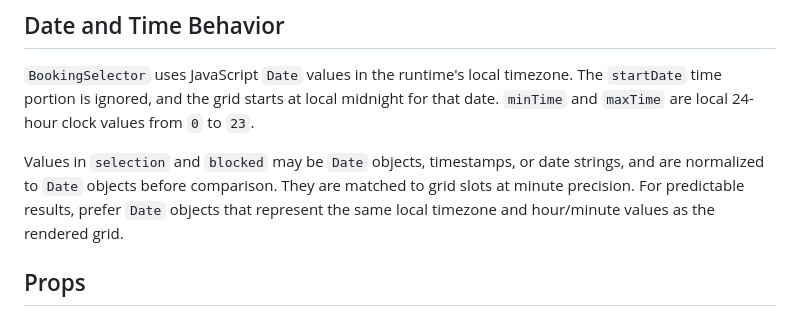
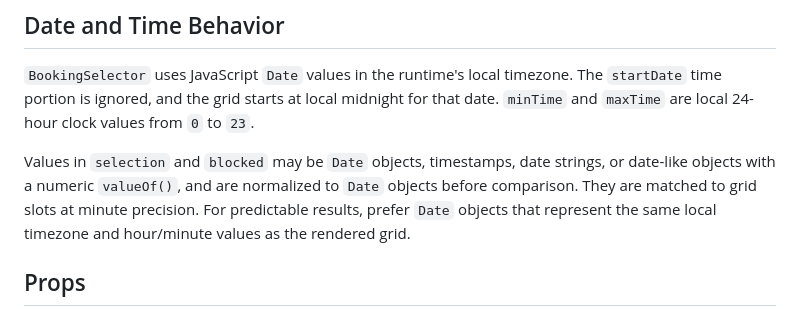
Before and after one commit to garethpaul/react-booking-selector, a Markdown page: README.md, the part around one of its changes. Rendered like a GitHub page.

Commit message:
Document date-like values

```diff
--- a/README.md
+++ b/README.md
@@ -61,7 +61,7 @@ If the same slot appears in both `selection` and `blocked`, blocked state takes
 
 `BookingSelector` uses JavaScript `Date` values in the runtime's local timezone. The `startDate` time portion is ignored, and the grid starts at local midnight for that date. `minTime` and `maxTime` are local 24-hour clock values from `0` to `23`.
 
-Values in `selection` and `blocked` may be `Date` objects, timestamps, or date strings, and are normalized to `Date` objects before comparison. They are matched to grid slots at minute precision. For predictable results, prefer `Date` objects that represent the same local timezone and hour/minute values as the rendered grid.
+Values in `selection` and `blocked` may be `Date` objects, timestamps, date strings, or date-like objects with a numeric `valueOf()`, and are normalized to `Date` objects before comparison. They are matched to grid slots at minute precision. For predictable results, prefer `Date` objects that represent the same local timezone and hour/minute values as the rendered grid.
 
 ## Props
 
```
Also changed, not shown: other parts of README.md (+2 -2 lines).
